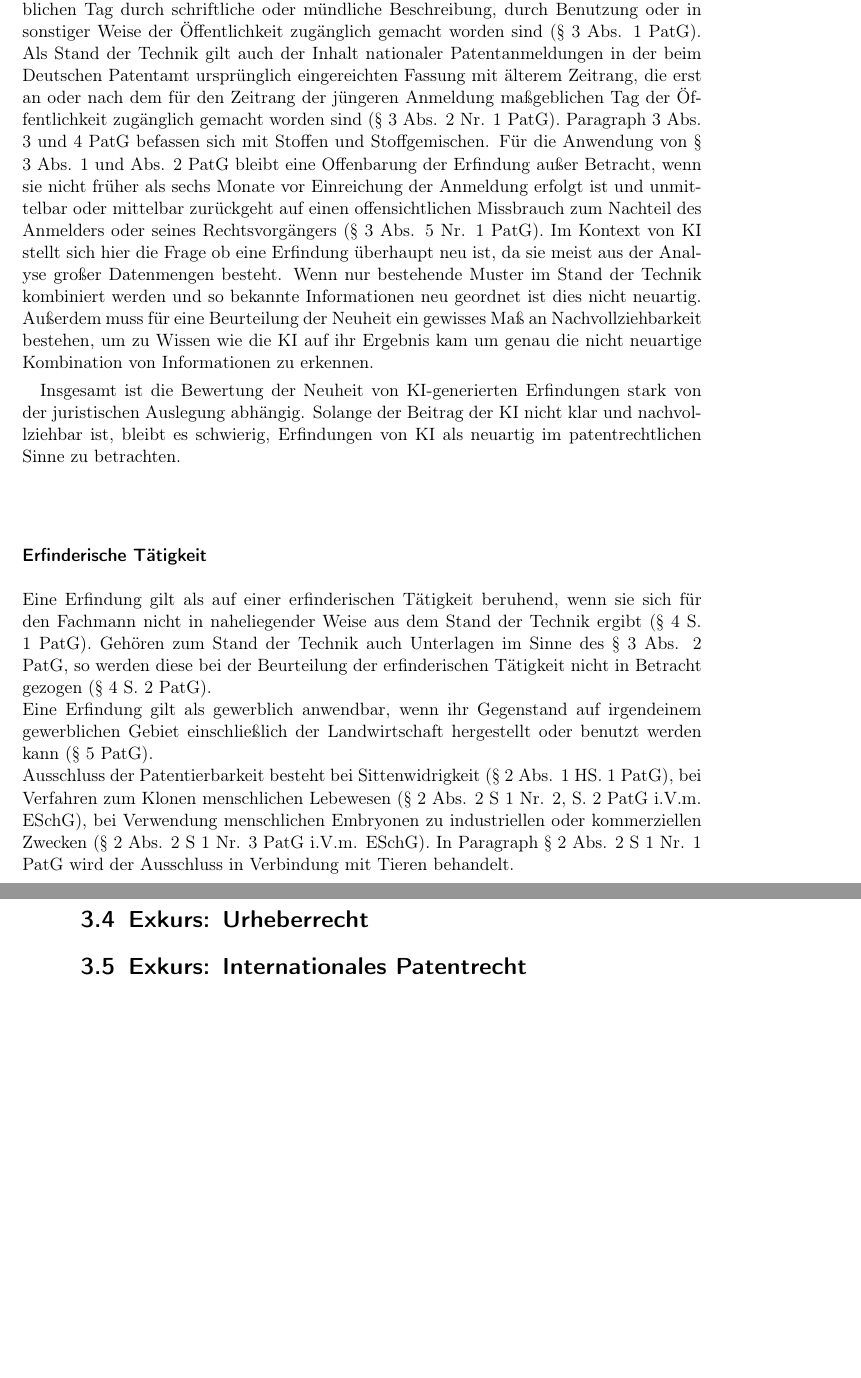
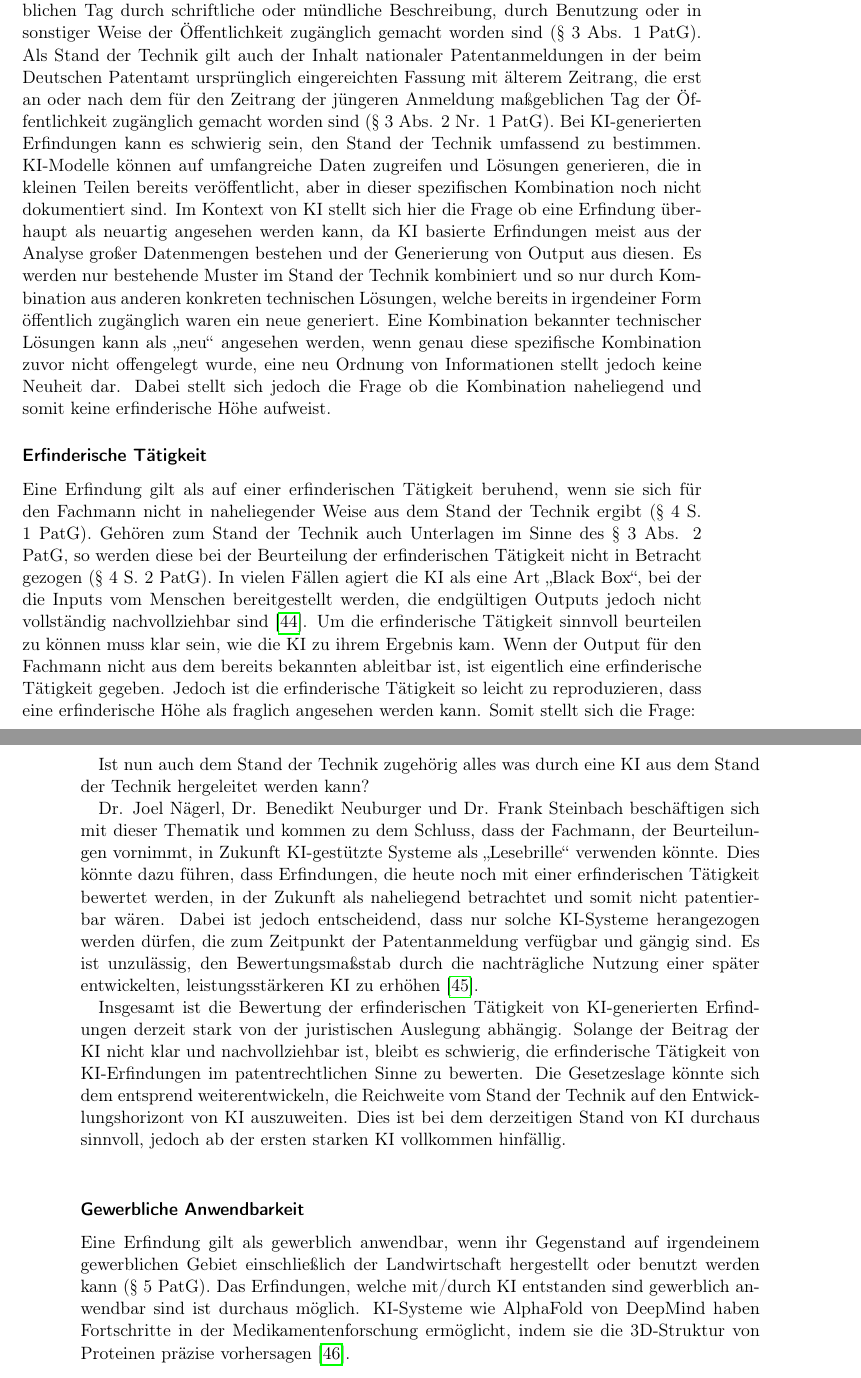
Before and after one commit to chrisoesterreichprog/Bachelorarbeit, a LaTeX thesis (Abschlussarbeit.tex, which reads chapters/chapter3.tex): two parts of pages 29 and 30 of 41, joined at a grey line, cut so that both start at the same text, the shorter picture padded with empty space. Compiled offline with pdfLaTeX.

Commit message:
Kapitel 3 ohne Exkurse

```diff
--- a/chapters/chapter3.tex
+++ b/chapters/chapter3.tex
@@ -381,44 +383,82 @@ die erst an oder nach dem für
 den Zeitrang der jüngeren Anmeldung maßgeblichen Tag der Öffentlichkeit
 zugänglich gemacht
 worden sind (§ 3 Abs. 2 Nr. 1 PatG).
-Paragraph 3 Abs. 3 und 4 PatG befassen sich mit Stoffen und Stoffgemischen.
-Für die Anwendung von § 3 Abs. 1 und Abs. 2 PatG bleibt
-eine Offenbarung der Erfindung außer Betracht,
-wenn sie nicht früher als sechs Monate vor Einreichung der Anmeldung erfolgt ist und
-unmittelbar oder mittelbar zurückgeht
-auf einen offensichtlichen Missbrauch zum Nachteil des
-Anmelders oder seines Rechtsvorgängers (§ 3 Abs. 5 Nr. 1 PatG).
-Im Kontext von KI stellt sich hier die Frage ob eine Erfindung überhaupt neu ist,
-da sie meist aus der Analyse großer Datenmengen besteht. Wenn nur
-bestehende Muster im Stand der Technik kombiniert werden
-und so bekannte Informationen neu geordnet ist dies nicht neuartig.
-Außerdem muss für eine Beurteilung der Neuheit ein gewisses Maß an
-Nachvollziehbarkeit bestehen,
-um zu Wissen wie die KI auf ihr Ergebnis kam um genau die nicht neuartige
-Kombination von Informationen zu erkennen.
+Bei KI-generierten Erfindungen kann es schwierig sein,
+den Stand der Technik umfassend zu bestimmen.
+KI-Modelle können auf umfangreiche Daten zugreifen und Lösungen generieren,
+die in kleinen Teilen bereits veröffentlicht,
+aber in dieser spezifischen Kombination noch nicht dokumentiert sind.
+Im Kontext von KI stellt sich hier die Frage
+ob eine Erfindung überhaupt als neuartig angesehen werden kann,
+da KI basierte Erfindungen meist aus der Analyse großer Datenmengen bestehen
+und der Generierung von Output aus diesen.
+Es werden nur bestehende Muster im Stand der Technik kombiniert
+und so nur durch Kombination aus anderen konkreten technischen Lösungen,
+welche bereits in irgendeiner Form öffentlich zugänglich waren ein neue generiert.
+Eine Kombination bekannter technischer Lösungen kann als „neu“ angesehen werden,
+wenn genau diese spezifische Kombination zuvor nicht offengelegt wurde,
+eine neu Ordnung von Informationen stellt jedoch keine Neuheit dar.
+Dabei stellt sich jedoch die Frage ob die Kombination naheliegend und
+somit keine erfinderische Höhe aufweist.
 
+\subsubsection{Erfinderische Tätigkeit}
+Eine Erfindung gilt als auf einer erfinderischen Tätigkeit beruhend,
+wenn sie sich für den Fachmann
+nicht in naheliegender Weise aus dem Stand der Technik ergibt (§ 4 S. 1 PatG).
+Gehören zum Stand
+der Technik auch Unterlagen im Sinne des § 3 Abs. 2 PatG,
+so werden diese bei der Beurteilung der
+erfinderischen Tätigkeit nicht in Betracht gezogen (§ 4 S. 2 PatG).
+In vielen Fällen agiert die KI als eine Art „Black Box“,
+bei der die Inputs vom Menschen bereitgestellt werden,
+die endgültigen Outputs jedoch nicht vollständig nachvollziehbar sind
+\cite{pauliniKIgenerierteErfindungPatentrechtliche}.
+Um die erfinderische Tätigkeit sinnvoll beurteilen zu können
+muss klar sein, wie die KI zu ihrem Ergebnis kam.
+Wenn der Output für den Fachmann nicht aus dem bereits bekannten
+ableitbar ist, ist eigentlich eine erfinderische Tätigkeit gegeben.
+Jedoch ist die erfinderische Tätigkeit so leicht zu reproduzieren,
+dass eine erfinderische Höhe als fraglich angesehen werden kann.
+Somit stellt sich die Frage:
 
+Ist nun auch dem Stand der Technik zugehörig alles was durch eine KI aus dem
+Stand der Technik hergeleitet werden kann?
 
+Dr. Joel Nägerl, Dr. Benedikt Neuburger und Dr. Frank Steinbach beschäftigen
+sich mit dieser Thematik und kommen zu dem Schluss,
+dass der Fachmann, der Beurteilungen vornimmt,
+in Zukunft KI-gestützte Systeme als „Lesebrille“ verwenden könnte.
+Dies könnte dazu führen, dass Erfindungen,
+die heute noch mit einer erfinderischen Tätigkeit bewertet werden,
+in der Zukunft als naheliegend betrachtet und somit nicht patentierbar wären.
+Dabei ist jedoch entscheidend,
+dass nur solche KI-Systeme herangezogen werden dürfen,
+die zum Zeitpunkt der Patentanmeldung verfügbar und gängig sind.
+Es ist unzulässig, den Bewertungsmaßstab durch die nachträgliche Nutzung
+einer später entwickelten, leistungsstärkeren KI zu erhöhen
+\cite{nagerlKunstlicheIntelligenzParadigmenwechsel2019}.
 
-Insgesamt ist die Bewertung der Neuheit von KI-generierten Erfindungen
-stark von der juristischen Auslegung abhängig.
+Insgesamt ist die Bewertung der erfinderischen Tätigkeit
+von KI-generierten Erfindungen derzeit stark von der juristischen Auslegung abhängig.
 Solange der Beitrag der KI nicht klar und nachvollziehbar ist,
 bleibt es schwierig,
-Erfindungen von KI als neuartig im patentrechtlichen Sinne zu betrachten.
+die erfinderische Tätigkeit von KI-Erfindungen
+im patentrechtlichen Sinne zu bewerten.
+Die Gesetzeslage könnte sich dem entsprend weiterentwickeln,
+die Reichweite
+vom Stand der Technik auf den Entwicklungshorizont von KI auszuweiten.
+Dies ist bei dem derzeitigen Stand von KI durchaus sinnvoll,
+jedoch ab der ersten starken KI vollkommen hinfällig.
 \\
-\subsubsection{Erfinderische Tätigkeit}
-Eine Erfindung gilt als auf einer erfinderischen Tätigkeit beruhend, wenn sie sich für den Fachmann
-nicht in naheliegender Weise aus dem Stand der Technik ergibt (§ 4 S. 1 PatG). Gehören zum Stand
-der Technik auch Unterlagen im Sinne des § 3 Abs. 2 PatG, so werden diese bei der Beurteilung der
-erfinderischen Tätigkeit nicht in Betracht gezogen (§ 4 S. 2 PatG).
+\subsubsection{Gewerbliche Anwendbarkeit}
 \\
-Eine Erfindung gilt als gewerblich anwendbar, wenn ihr Gegenstand auf irgendeinem gewerblichen
-Gebiet einschließlich der Landwirtschaft hergestellt oder benutzt werden kann (§ 5 PatG).
+Eine Erfindung gilt als gewerblich anwendbar,
+wenn ihr Gegenstand auf irgendeinem gewerblichen
+Gebiet einschließlich der Landwirtschaft hergestellt
+oder benutzt werden kann (§ 5 PatG).
+Das Erfindungen,
+welche mit/durch KI entstanden sind gewerblich anwendbar sind ist durchaus möglich.
+KI-Systeme wie AlphaFold von DeepMind haben Fortschritte
+in der Medikamentenforschung ermöglicht,
+indem sie die 3D-Struktur von Proteinen präzise vorhersagen \cite{AlphaFold2024}.
 \\
-Ausschluss der Patentierbarkeit besteht bei Sittenwidrigkeit (§ 2 Abs. 1 HS. 1 PatG),
-bei Verfahren zum Klonen menschlichen Lebewesen (§ 2 Abs. 2 S 1 Nr. 2, S. 2 PatG i.V.m. ESchG),
-bei Verwendung menschlichen Embryonen zu industriellen
-oder kommerziellen Zwecken (§ 2 Abs. 2 S 1 Nr. 3 PatG i.V.m. ESchG). In Paragraph § 2 Abs. 2 S 1 Nr. 1 PatG wird der Ausschluss in Verbindung mit Tieren behandelt.
-
-\section{Exkurs: Urheberrecht\label{sec:urh}}
-\section{Exkurs: Internationales Patentrecht\label{sec:urh}}
```
Also changed, not shown: bib/manual.bib (+19 -0 lines), Abschlussarbeit.bbl, Abschlussarbeit.pdf, chapters/chapter3.tex (6 more changed lines), 10 other files.
